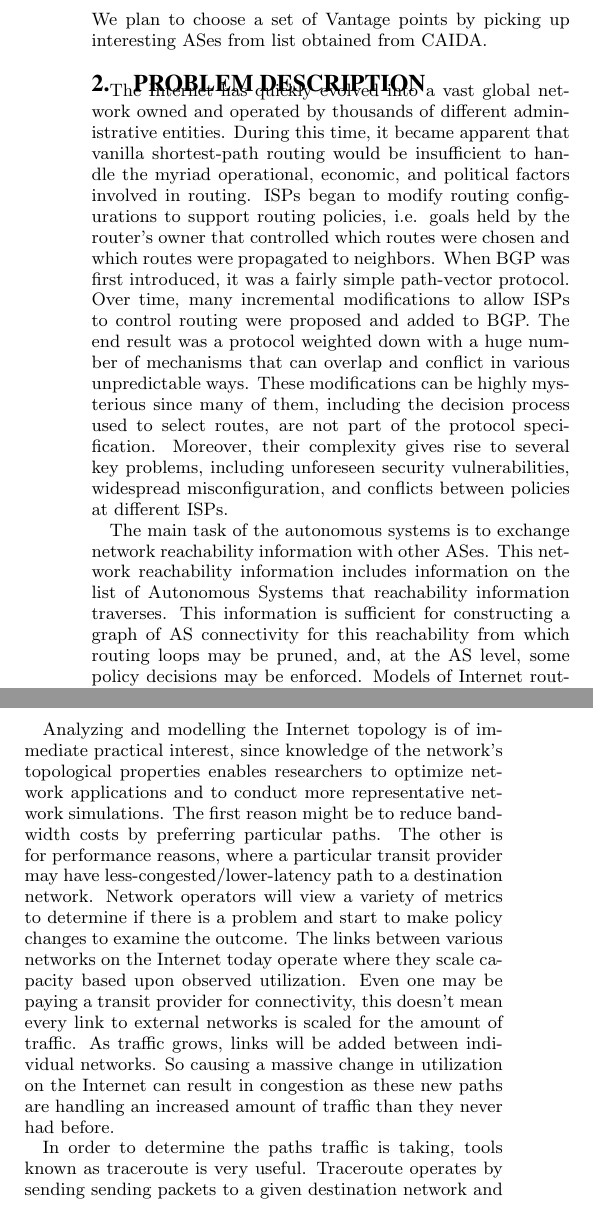
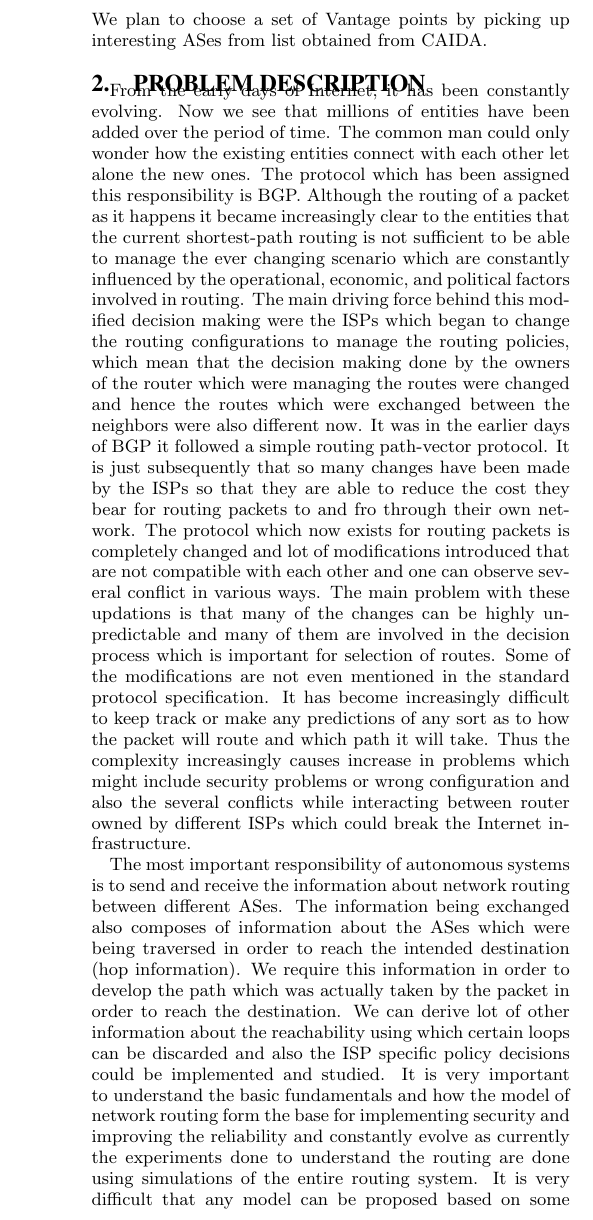
Before and after one commit to abhinav-agshikar/AS-Visualization-in-Neo4j, a LaTeX paper (FCN Latex/FCN Mid Report.tex): two parts of the columns of page 2 of 3 before the commit and part of one column of page 2 of 3 after it, the two joined at a grey line, cut so that both start at the same text. Compiled offline with pdfLaTeX.

Commit message:
updated pdf

```diff
--- a/FCN Latex/FCN Mid Report.tex
+++ b/FCN Latex/FCN Mid Report.tex
@@ -77,22 +77,19 @@ The RIPE Atlas has a number of restrictions with respect to the measurements tha
 We plan to choose a set of Vantage points by picking up interesting ASes from list obtained from CAIDA.
 
 \section{Problem Description}
-The Internet has quickly evolved into a vast global network owned and operated by thousands of different administrative entities. During this time, it became apparent that vanilla shortest-path routing would be insufficient to handle the myriad operational, economic, and political factors involved in routing. ISPs began to modify routing configurations to support routing policies, i.e. goals held by the router's owner that controlled which routes were chosen and which routes were propagated to neighbors. When BGP was first introduced, it was a fairly simple path-vector protocol. Over time, many incremental modifications to allow ISPs to control routing were proposed and added to BGP. The end result was a protocol weighted down with a huge number of mechanisms that can overlap and conflict in various unpredictable ways. These modifications can be highly mysterious since many of them, including the decision process used to select routes, are not part of the protocol specification. Moreover, their complexity gives rise to several key problems, including unforeseen security vulnerabilities, widespread misconfiguration, and conflicts between policies at different ISPs.
+From the early days of Internet, it has been constantly evolving. Now we see that millions of entities have been added over the period of time. The common man could only wonder how the existing entities connect with each other let alone the new ones. The protocol which has been assigned this responsibility is BGP. Although the routing of a packet as it happens it became increasingly clear to the entities that the current shortest-path routing is not sufficient to be able to manage the ever changing scenario which are constantly influenced by the operational, economic, and political factors involved in routing. The main driving force behind this modified decision making were the ISPs which began to change the routing configurations to manage the routing policies, which mean that the decision making done by the owners of the router which were managing the routes were changed and hence the routes which were exchanged between the neighbors were also different now. It was in the earlier days of BGP it followed a simple routing  path-vector protocol. It is just subsequently that so many changes have been made by the ISPs so that they are able to reduce the cost they bear for routing packets to and fro through their own network. The protocol which now exists for routing packets is completely changed and lot of modifications introduced that are not compatible with each other and one can observe several conflict in various ways. The main problem with these updations is that many of the changes can be highly unpredictable and many of them are involved in the decision process which is important for selection of routes. Some of the modifications are not even mentioned in the standard protocol specification. It has become increasingly difficult to keep track or make any predictions of any sort as to how the packet will route and which path it will take. Thus the complexity increasingly causes increase in problems which might include security problems or wrong configuration and also the several conflicts while interacting between router owned by different ISPs which could break the Internet infrastructure.
 
 
-The main task of the autonomous systems is to exchange network reachability information with other ASes.  This network reachability information includes information on the list of  Autonomous Systems that reachability information traverses. This information is sufficient for constructing a graph of AS connectivity for this reachability from which routing loops may be pruned, and, at the AS level, some policy decisions may be enforced. Models of Internet routing are critical for studies of Internet security, reliability and evolution, which often rely on simulations of the Internet's routing system. Accurate models are difficult to build and suffer from a dearth of ground truth data, as ISPs often treat their connectivity and routing policies as trade secrets. In this environment, researchers rely on a number of simplifying assumptions and models proposed over a decade ago, which are widely criticized for their inability to capture routing policies employed in practice.
+The most important responsibility of autonomous systems is to send and receive the information about network routing between different ASes. The information being exchanged also composes of information about the ASes which were being traversed in order to reach the intended destination (hop information). We require this information in order to develop the path which was actually taken by the packet in order to reach the destination. We can derive lot of other information about the reachability using which certain loops can be discarded and also the ISP specific policy decisions could be implemented and studied. It is very important to understand the basic fundamentals and how the model of network routing form the base for implementing security and improving the reliability and constantly evolve as currently the experiments done to understand the routing are done using simulations of the entire routing system. It is very difficult that any model can be proposed based on some simulation as it will not be based on real time data, as we already know that it is the ISPs are constantly trying to take benefit and reduce cost by tweaking routing policies for their router and many don’t even let the other companies know what actual routing policies they might have used for their routers.
 
-Routing anomalies are commonly seen on Internet in day-to-day life. They range from simple misconfigurations in the internal infrastructure of ISP to faulty BGP updates in the Internet's control-plane that seriously affect the connectivity of entire countries or geographic regions. Amongst the various routing anomalies that exist, the project strives to examine a subset of them that connect to major causes of traffic filtering, misdirection and interception. Depending on the type of routing anomaly and whether it is occurring in the Internet's control- or data-plane, a number of different approaches can be taken to detect it. Anomalies are examined by a collection of steps that employ various datasets so that concise detection can be achieved. Hence given the vast size of the Internet it is of utmost importance to have a carefully chosen set of points through which to sense for such anomalies.
+Discrepancies or anomalies are a day-to-day occurrence for the inter-network routing protocol. They could include anything from a misconfiguration in the infrastructure to an incorrect update being shared between the routers that could dangerously affect routing for particular regions. As a researcher thus it becomes a responsibility to understand and bring forth some of the routing anomalies that exist which can help us in understanding things like filtering, misdirection and interception. It entirely depends on the anomaly and which of the control/data plane. This detection can be done using a very sophisticated approach. It becomes very important to get the dataset from different ASes which form the key role in the routing of packets and which have more and more connections to other routers. It is the AS which has most number of probes is very important to study and understanding the routing the policies of such AS would help us find the anomalies that could help us the different policies employed by the ISPs. In order to find anomalies we need to be able to select the top ASes and to identify the anomalies at this ASes.
 
-
-Analyzing and modelling the Internet topology is of immediate practical interest, since knowledge of the network's topological properties enables researchers to optimize network applications and to conduct more representative network simulations. The first reason might be to reduce bandwidth costs by preferring particular paths. The other is for performance reasons, where a particular transit provider may have less-congested/lower-latency path to a destination network. Network operators will view a variety of metrics to determine if there is a problem and start to make policy changes to examine the outcome. The links between various networks on the Internet today operate where they scale capacity based upon observed utilization. Even one may be paying a transit provider for connectivity, this doesn't mean every link to external networks is scaled for the amount of traffic. As traffic grows, links will be added between individual networks. So causing a massive change in utilization on the Internet can result in congestion as these new paths are handling an increased amount of traffic than they never had before.
-
-In order to determine the paths traffic is taking, tools known as traceroute is very useful. Traceroute operates by sending sending packets to a given destination network and it sets the initial IP TTL value to one. The RIPE Atlas provides a framework to provide results for. Thus the problem area which motivates us is to ensure the authenticity and consistency of practical routing information versus theoretical model governed by Gao Rexford. To do this we have appropriately taken two frameworks - CAIDA dataset (Theoretical model) and RIPE Atlas (Practical model) and perform analysis on these in real world scenarios.
-
+In this project, we have thought of analyzing AS routing scenarios by looking at theoretical standard model i.e. Gao Rexford model versus practical routing scenarios obtained by traceroutes via ATLAS RIPE APIs. The motivation for this is to ensure authenticity and consistency on the Internet. Initially we present our analysis on the well known and heavily used CAIDA AS dataset and then proceed to its visualization using graph database. We try to derive inferences on the nature of the AS graph existing on the Internet using this dataset and identify possible ASes and probes that we can use for the next part of the project.
 \section{Solution Methodology}
 
-We decided to split our project into two parts: AS Structure Visualization and AS BGP practical routing. For part 1, we used the CAIDA dataset to obtain AS relationships existing as of March 2016. We obtained two files - AS Rel file that contains AS-AS relationship mapping which can either be Peer to Peer or Provider to Customer. The other file contained a list of existing connections between ASes from where we identified most prominent ASes that has maximum connections. We retrieved a list of 100 most connected list of ASes and found their corresponding relationships in the first file. This gave us a list of 28846 unique ASes that we visualized using Neo4j.
-For remaining portion of the project, we will work on RIPE Atlas traceroutes.
+We decided to split our project into two parts: AS Structure Visualization and AS BGP practical routing. For part 1, we used the CAIDA dataset to obtain AS relationships existing as of March 2016. We obtained two files - AS Rel file that contains AS-AS relationship mapping which can either be Peer to Peer or Provider to Customer. The other file contained a list of existing connections between ASes from where we identified most prominent ASes that has maximum connections. We retrieved a list of 100 most connected list of ASes and found their corresponding relationships in the first file. This gave us a list of 28846 unique ASes that we visualized along with their existing Peer-Peer and Provider-Customer relationships using Neo4j.
+
+For remaining portion of the project, we will work on RIPE Atlas traceroutes by using ASes and their corresponding Vantage points identified in part 1. We discussed these details in our Future Work section.
 
 \section{Evaluation and Results}
 \subsection{Analysis on CAIDA Dataset}
```
Also changed, not shown: FCN Latex/FCN Mid Report.pdf, FCN Latex/FCN Mid Report.tex (4 more changed lines), 1 other file.
